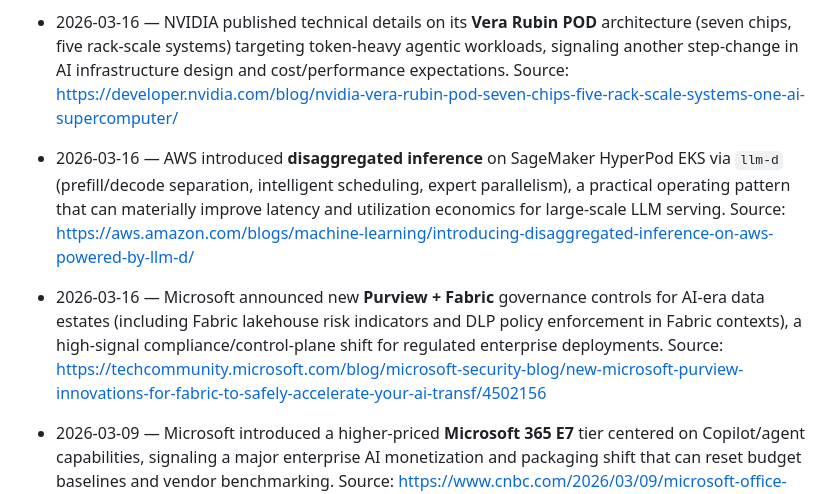
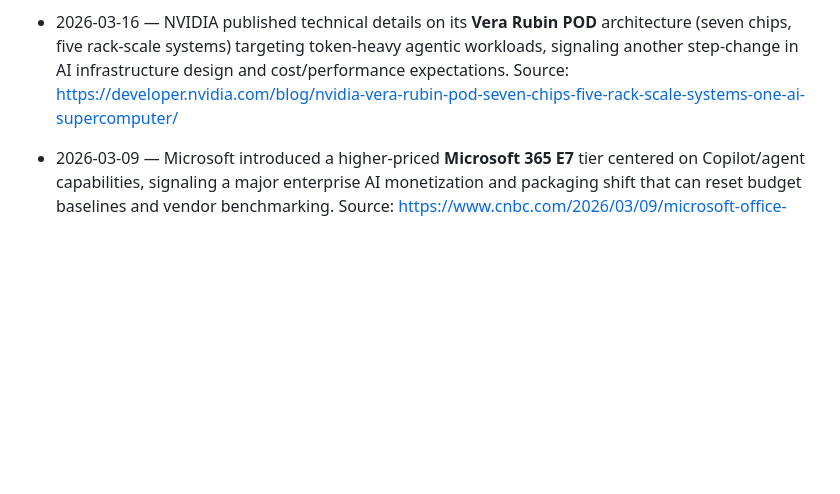
Before and after one commit to mjwillowtree/Hello-World, a Markdown page: ai-news.md, the part around the change. Rendered like a GitHub page; blank space fills up the shorter version.

Commit message:
Raise AI news relevance bar by removing routine updates
Co-authored-by: mjwillowtree <mjwillowtree@users.noreply.github.com>

```diff
--- a/ai-news.md
+++ b/ai-news.md
@@ -4,8 +4,6 @@ Simple rule: newest items first, each entry starts with the source publication d
 
 - 2026-03-16 — AWS and NVIDIA announced an expanded collaboration at GTC 2026 with new production-stack integrations (accelerated compute, interconnect, fine-tuning/inference), including stated deployment of **1M+ NVIDIA GPUs across AWS Regions**. This is a major supply-and-platform signal for enterprise AI capacity planning and vendor strategy. Source: https://aws.amazon.com/blogs/machine-learning/aws-and-nvidia-deepen-strategic-collaboration-to-accelerate-ai-from-pilot-to-production/
 - 2026-03-16 — NVIDIA published technical details on its **Vera Rubin POD** architecture (seven chips, five rack-scale systems) targeting token-heavy agentic workloads, signaling another step-change in AI infrastructure design and cost/performance expectations. Source: https://developer.nvidia.com/blog/nvidia-vera-rubin-pod-seven-chips-five-rack-scale-systems-one-ai-supercomputer/
-- 2026-03-16 — AWS introduced **disaggregated inference** on SageMaker HyperPod EKS via `llm-d` (prefill/decode separation, intelligent scheduling, expert parallelism), a practical operating pattern that can materially improve latency and utilization economics for large-scale LLM serving. Source: https://aws.amazon.com/blogs/machine-learning/introducing-disaggregated-inference-on-aws-powered-by-llm-d/
-- 2026-03-16 — Microsoft announced new **Purview + Fabric** governance controls for AI-era data estates (including Fabric lakehouse risk indicators and DLP policy enforcement in Fabric contexts), a high-signal compliance/control-plane shift for regulated enterprise deployments. Source: https://techcommunity.microsoft.com/blog/microsoft-security-blog/new-microsoft-purview-innovations-for-fabric-to-safely-accelerate-your-ai-transf/4502156
 
 - 2026-03-09 — Microsoft introduced a higher-priced **Microsoft 365 E7** tier centered on Copilot/agent capabilities, signaling a major enterprise AI monetization and packaging shift that can reset budget baselines and vendor benchmarking. Source: https://www.cnbc.com/2026/03/09/microsoft-office-365-e7-copilot-ai.html
 - 2026-03-09 — Nature argued that releasing **open-weight AI in staged steps** is a practical risk-reduction pattern versus one-shot full release, a high-signal governance best practice for balancing ecosystem innovation with misuse containment. Source: https://www.nature.com/articles/d41586-026-00679-6
```
